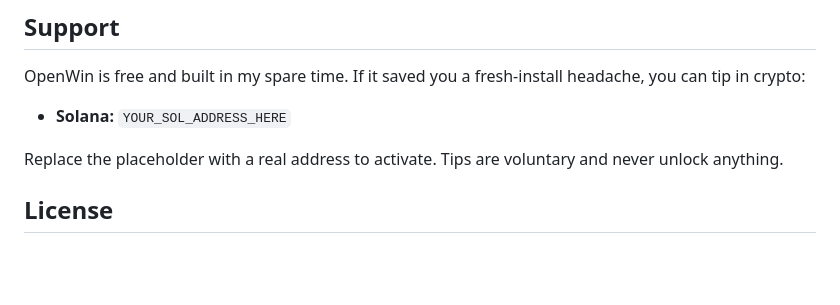
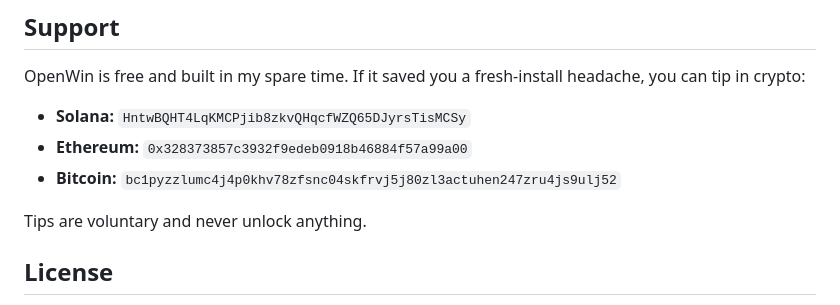
Before and after one commit to fsamod/openwin, a Markdown page: README.md, the part around the change. Drawn GitHub-style; blank space fills up the shorter version.

Commit message:
docs: add donation addresses

```diff
--- a/README.md
+++ b/README.md
@@ -89,9 +89,11 @@ Contributions, bug reports, and suggestions are welcome:
 
 OpenWin is free and built in my spare time. If it saved you a fresh-install headache, you can tip in crypto:
 
-- **Solana:** `YOUR_SOL_ADDRESS_HERE`
+- **Solana:** `HntwBQHT4LqKMCPjib8zkvQHqcfWZQ65DJyrsTisMCSy`
+- **Ethereum:** `0x328373857c3932f9edeb0918b46884f57a99a00`
+- **Bitcoin:** `bc1pyzzlumc4j4p0khv78zfsnc04skfrvj5j80zl3actuhen247zru4js9ulj52`
 
-Replace the placeholder with a real address to activate. Tips are voluntary and never unlock anything.
+Tips are voluntary and never unlock anything.
 
 ## License
 
```
